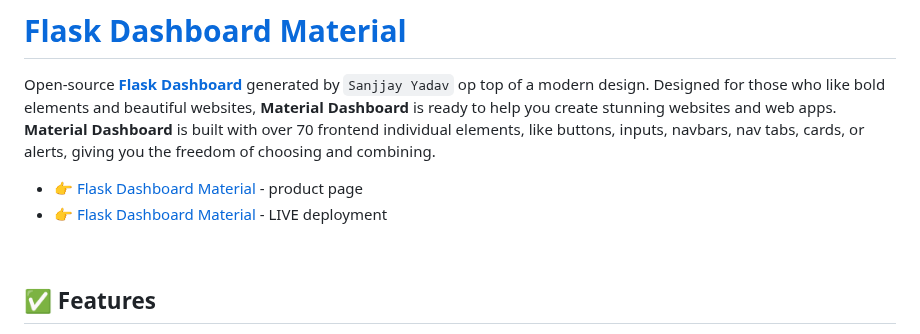
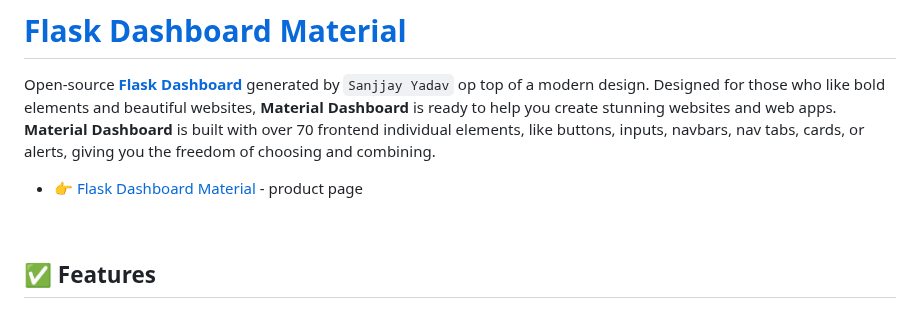
Before and after one commit to sanjayengineer121/expense_tracker, a Markdown page: README.md, the part around the change. GitHub-like rendering.

```diff
--- a/README.md
+++ b/README.md
@@ -3,7 +3,6 @@
 Open-source **[Flask Dashboard](https://github.com/sanjayengineer121/expense_tracker)** generated by `Sanjjay Yadav` op top of a modern design. Designed for those who like bold elements and beautiful websites, **Material Dashboard** is ready to help you create stunning websites and web apps. **Material Dashboard** is built with over 70 frontend individual elements, like buttons, inputs, navbars, nav tabs, cards, or alerts, giving you the freedom of choosing and combining.
 
 - 👉 [Flask Dashboard Material](https://github.com/sanjayengineer121/expense_tracker) - product page
-- 👉 [Flask Dashboard Material](https://flask-material-dashboard.appseed-srv1.com/) - LIVE deployment
 
 <br />
 
```
